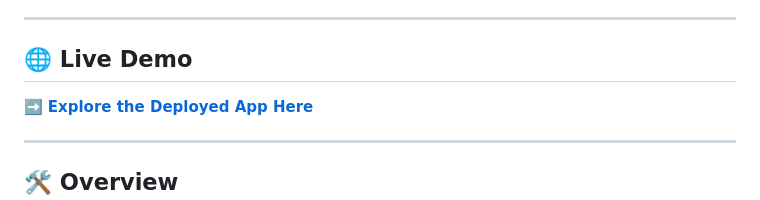
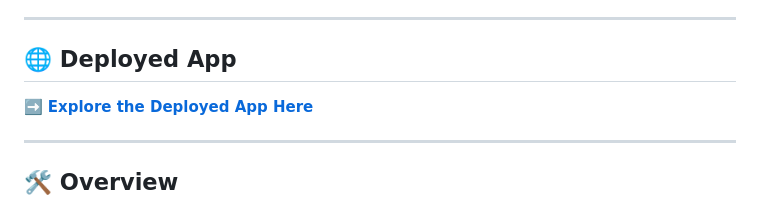
Before and after one commit to atheeq2003/Sudoku-Solver, a Markdown page: README.md, the part around the change. Drawn GitHub-style.

```diff
--- a/README.md
+++ b/README.md
@@ -7,7 +7,7 @@
 
 ---
 
-## 🌐 Live Demo
+## 🌐 Deployed App
 ➡️ **[Explore the Deployed App Here](https://atheeq2003.github.io/Sudoku-Solver/)**
 
 ---
```
